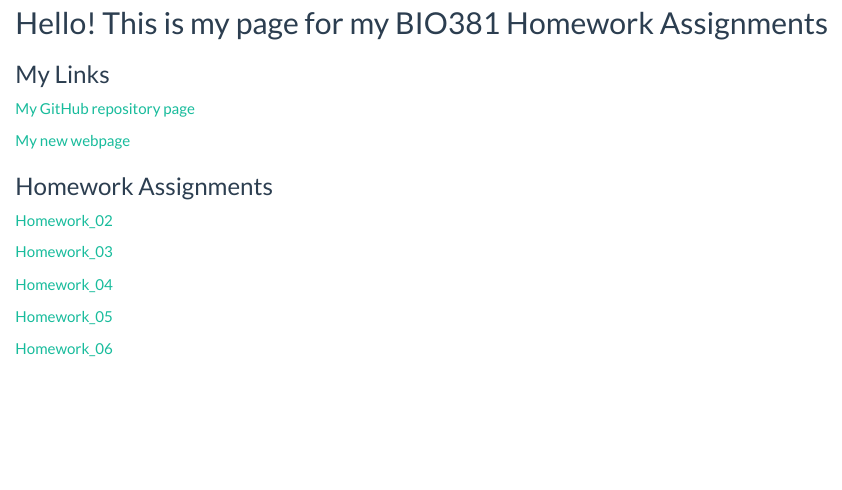
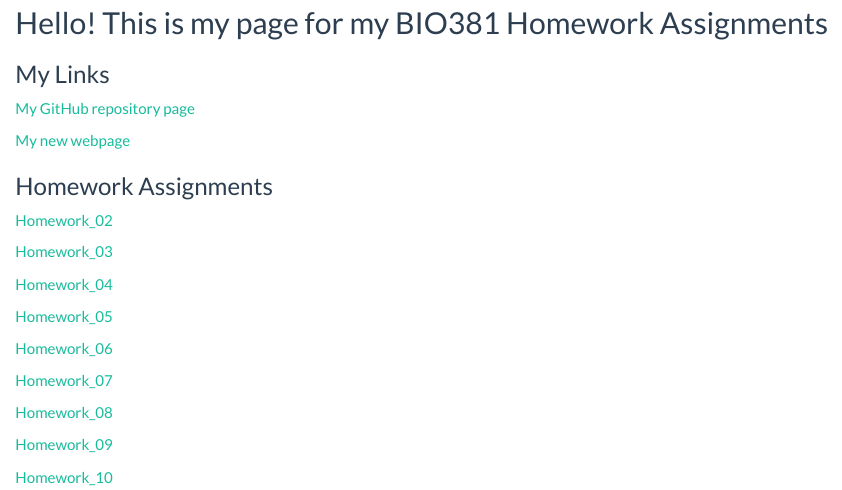
Before and after one commit to AshleyLantigua7/LantiguaBio381, an R Markdown document (index.Rmd): the page in a window 1100 px wide, from 140 px down. Rendered offline with R 4.5, knitr and Pandoc, with nearby package versions.

Commit message:
Index and Links

```diff
--- a/index.Rmd
+++ b/index.Rmd
@@ -30,3 +30,11 @@ knitr::opts_chunk$set(echo = TRUE)
 [Homework_05](Homework_05.html)
 
 [Homework_06](Homework_06.html)
+
+[Homework_07](Homework_07.html)
+
+[Homework_08](Homework_08.html)
+
+[Homework_09](Homework_09.html)
+
+[Homework_10](Homework_10.html)
```
